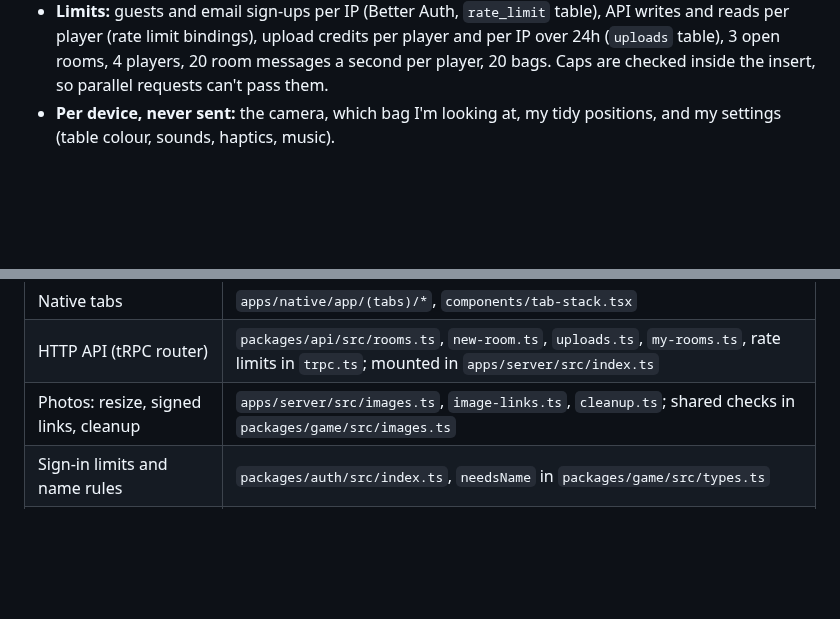
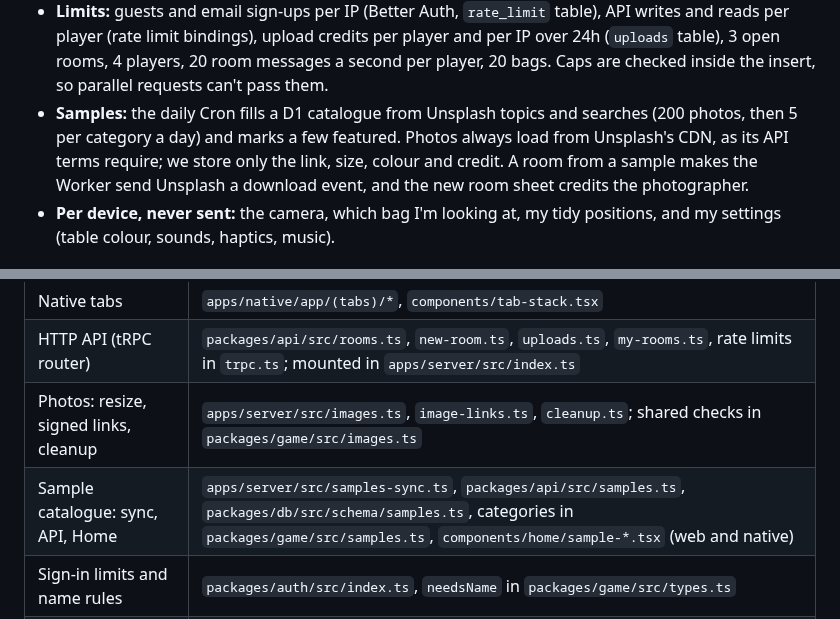
Before and after one commit to fatihkayan20/piecemates, a Markdown page: ARCHITECTURE.md, 2 parts joined by grey strips. GitHub-like rendering; blank space fills up the shorter version.

Commit message:
docs(architecture): Unsplash sample catalogue, sync and download events

```diff
--- a/ARCHITECTURE.md
+++ b/ARCHITECTURE.md
@@ -72,6 +74,7 @@ flowchart LR
 - **What is stored where:** live piece state lives in the Durable Object's storage (one `state` key per room). D1 only indexes rooms: who owns them, who played (and who abandoned), the seed and grid, play time and whether it's solved (for Continue and History).
 - **The server only touches pixels for uploads:** piece shapes come from `(seed, rows, cols)`, so every client cuts the same puzzle from the image URL. An uploaded photo goes from the device straight to R2; the Worker checks its real format and size, then serves WebP at the width asked for (steps of 256, up to 3072), made once and kept in R2. Photo links are signed and expire after one to two weeks; list and open sign them again.
 - **Limits:** guests and email sign-ups per IP (Better Auth, `rate_limit` table), API writes and reads per player (rate limit bindings), upload credits per player and per IP over 24h (`uploads` table), 3 open rooms, 4 players, 20 room messages a second per player, 20 bags. Caps are checked inside the insert, so parallel requests can't pass them.
+- **Samples:** the daily Cron fills a D1 catalogue from Unsplash topics and searches (200 photos, then 5 per category a day) and marks a few featured. Photos always load from Unsplash's CDN, as its API terms require; we store only the link, size, colour and credit. A room from a sample makes the Worker send Unsplash a download event, and the new room sheet credits the photographer.
 - **Per device, never sent:** the camera, which bag I'm looking at, my tidy positions, and my settings (table colour, sounds, haptics, music).
 
 ## A room's life
@@ -147,6 +153,7 @@ sequenceDiagram
 | Native tabs | `apps/native/app/(tabs)/*`, `components/tab-stack.tsx` |
 | HTTP API (tRPC router) | `packages/api/src/rooms.ts`, `new-room.ts`, `uploads.ts`, `my-rooms.ts`, rate limits in `trpc.ts`; mounted in `apps/server/src/index.ts` |
 | Photos: resize, signed links, cleanup | `apps/server/src/images.ts`, `image-links.ts`, `cleanup.ts`; shared checks in `packages/game/src/images.ts` |
+| Sample catalogue: sync, API, Home | `apps/server/src/samples-sync.ts`, `packages/api/src/samples.ts`, `packages/db/src/schema/samples.ts`, categories in `packages/game/src/samples.ts`, `components/home/sample-*.tsx` (web and native) |
 | Sign-in limits and name rules | `packages/auth/src/index.ts`, `needsName` in `packages/game/src/types.ts` |
 | API client and query cache | `packages/client/src/api.ts` |
 | Room authority | `apps/server/src/room.ts`, socket helpers in `room-sockets.ts` |
```
Also changed, not shown: other parts of ARCHITECTURE.md (+10 -5 lines).
